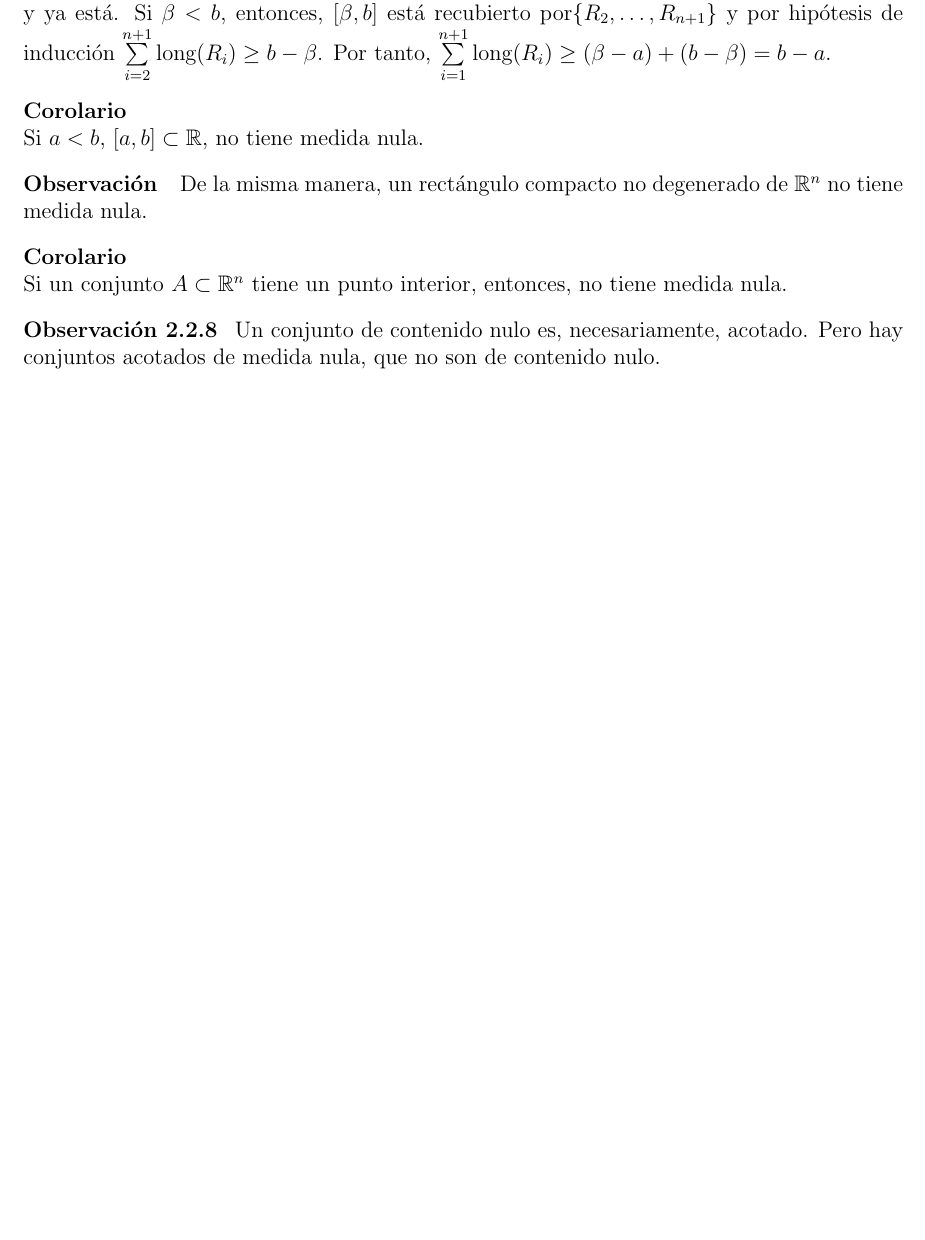
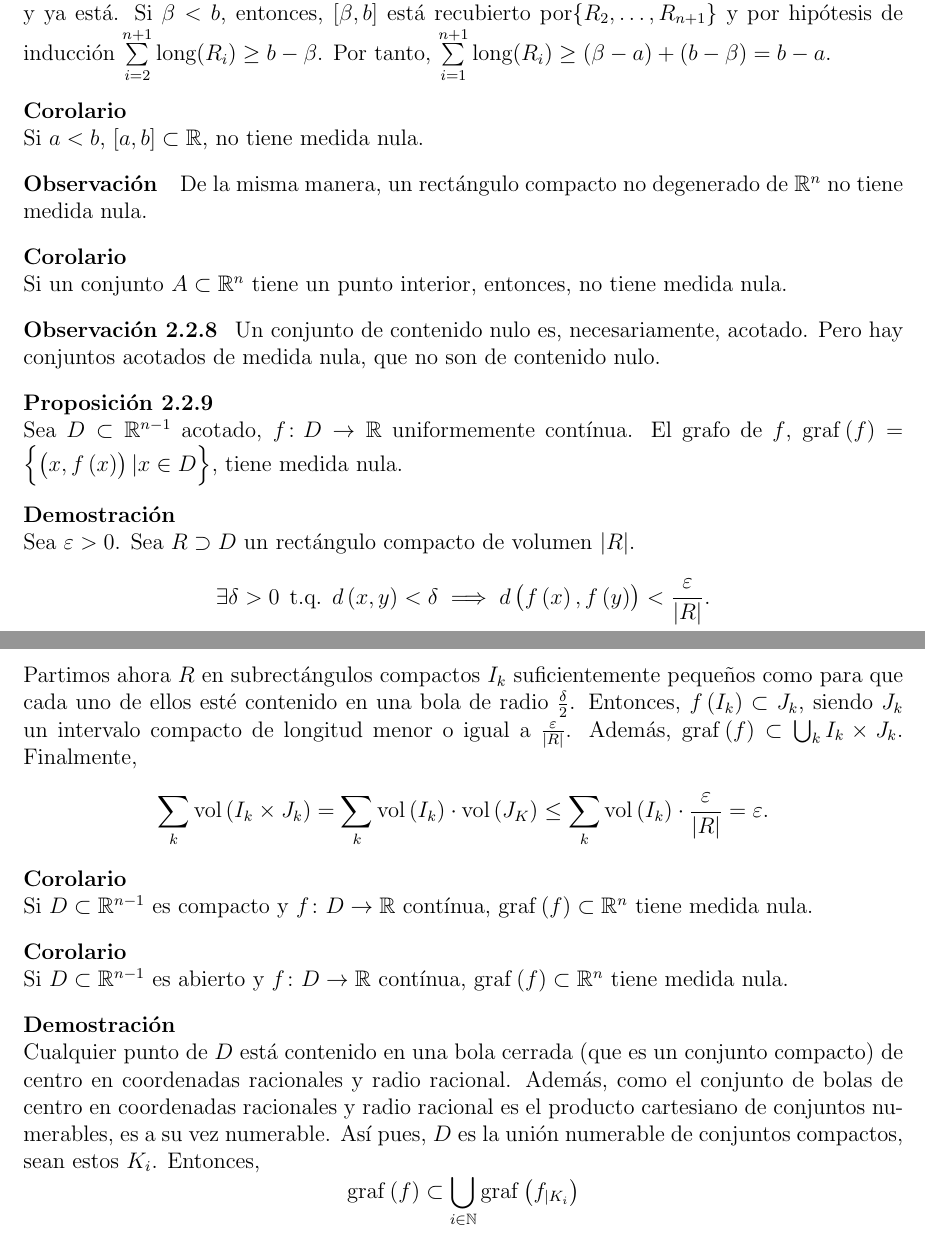
Before and after one commit to ApuntsFME/LatexFME, a LaTeX document (Calcul_Integral/Latex/main.tex, which reads Calcul_Integral/Latex/tema_dos.tex): part of page 28 of 28 before the commit and two parts of pages 28 and 29 of 29 after it, the two joined at a grey line, cut so that both start at the same text, the shorter picture padded with empty space. Compiled offline with pdfLaTeX; TikZ figures are drawn from their code, not taken from saved files.

Commit message:
vaig avançant el tema 2

```diff
--- a/Calcul_Integral/Latex/main.tex
+++ b/Calcul_Integral/Latex/main.tex
@@ -41,6 +41,8 @@
 \DeclareMathOperator{\vol}{vol}
 \DeclareMathOperator{\grad}{grad}
 \DeclareMathOperator{\sinc}{sinc}
+\DeclareMathOperator{\graf}{graf}
+\DeclareMathOperator{\tq}{\text{t.q.}}
 \let\emptyset\varnothing
 
 \def\parse#1{
--- a/Calcul_Integral/Latex/tema_dos.tex
+++ b/Calcul_Integral/Latex/tema_dos.tex
@@ -406,3 +404,46 @@
 	Un conjunto de contenido nulo es, necesariamente, acotado. Pero hay conjuntos
 	acotados de medida nula, que no son de contenido nulo.
 \end{obs}
+\begin{prop}
+    Sea $D\subset \real ^{n-1}$ acotado, $f\colon D \to \real$ uniformemente contínua.
+    El grafo de $f$, $\graf \left( f \right) = \left\{ \left( x, f \left(
+    x \right) \right) | x \in D \right\}$, tiene medida nula.
+\end{prop}
+\begin{proof}
+    Sea $\varepsilon > 0$. Sea $R \supset D $ un rectángulo compacto de volumen
+    $\left| R \right|$.
+    \[
+        \exists \delta > 0 \; \tq \; d\left( x, y \right) < \delta \implies d\left(
+        f\left( x \right), f\left( y \right) \right) < \frac{\varepsilon}{\left|
+        R \right|}.
+    \]
+    Partimos ahora $R$ en subrectángulos compactos $I_k$ suficientemente pequeños
+    como para que cada uno de ellos esté contenido en una bola de radio
+    $\frac{\delta}{2}$. Entonces, $f\left( I_k \right) \subset J_k$, siendo
+    $J_k$ un intervalo compacto de longitud menor o igual a
+    $\frac{\varepsilon}{\left| R \right|}$. Además, $\graf \left( f \right)
+    \subset \bigcup_k I_k \times J_k $. Finalmente,
+    \[
+        \sum_k \vol \left( I_k \times J_k \right) = \sum_k \vol \left( I_k \right)
+        \cdot \vol \left( J_K \right) \leq \sum_k \vol \left( I_k \right) \cdot
+        \frac{\varepsilon}{\left| R \right|} = \varepsilon.
+    \]
+\end{proof}
+\begin{col*}
+    Si $D \subset \real ^{n-1}$ es compacto y $f\colon D \to \real$ contínua,
+    $\graf \left( f \right) \subset \real^n$ tiene medida nula.
+\end{col*}
+\begin{col*}
+    Si $D \subset \real ^{n-1}$ es abierto y $f\colon D \to \real$ contínua,
+    $\graf \left( f \right) \subset \real^n$ tiene medida nula.
+\end{col*}
+\begin{proof}
+    Cualquier punto de $D$ está contenido en una bola cerrada (que es un conjunto
+    compacto) de centro en coordenadas racionales y radio racional. Además, como el
+    conjunto de bolas de centro en coordenadas racionales y radio racional es
+    el producto cartesiano de conjuntos numerables, es a su vez numerable. Así pues,
+    $D$ es la unión numerable de conjuntos compactos, sean estos $K_i$. Entonces,
+    \[
+        \graf \left( f \right) \subset \bigcup_{i\in \n} \graf \left( f_{|K_i} \right)
+    \]
+\end{proof}
```
Also changed, not shown: Calcul_Integral/Latex/tema_dos.tex (10 more changed lines).
